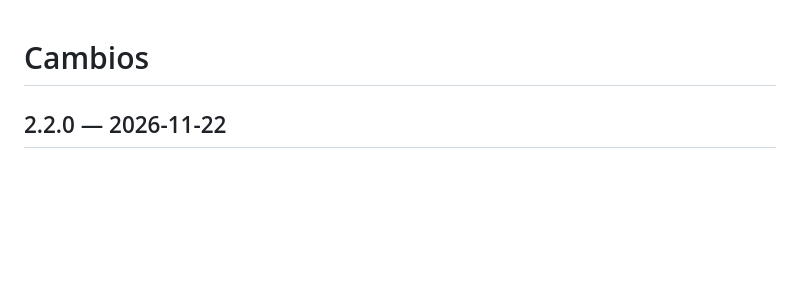
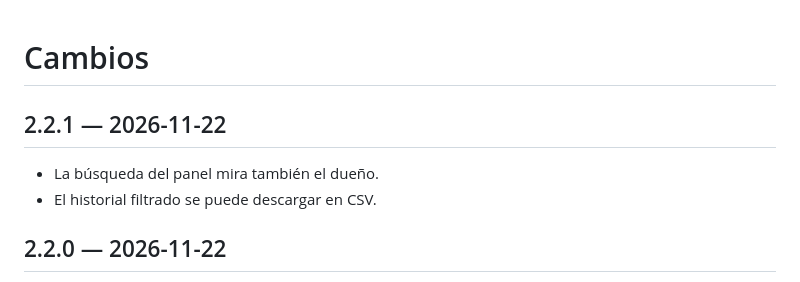
Before and after one commit to IkerAbad/steam-family-library, a Markdown page: CHANGELOG.md, the part around the change. Rendered like a GitHub page; blank space fills up the shorter version.

Commit message:
Prepara la 2.2.1
- Versión 2.2.1.
- Changelog y captura actualizados.

```diff
--- a/CHANGELOG.md
+++ b/CHANGELOG.md
@@ -1,4 +1,9 @@
 # Cambios
+
+## 2.2.1 — 2026-11-22
+
+- La búsqueda del panel mira también el dueño.
+- El historial filtrado se puede descargar en CSV.
 
 ## 2.2.0 — 2026-11-22
 
```
Also changed, not shown: docs/panel.png, 1 other file.
